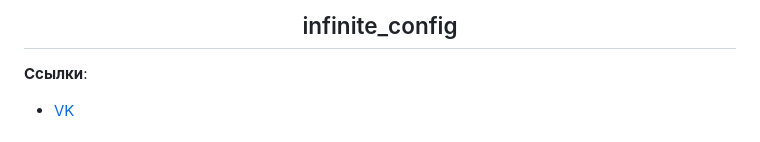
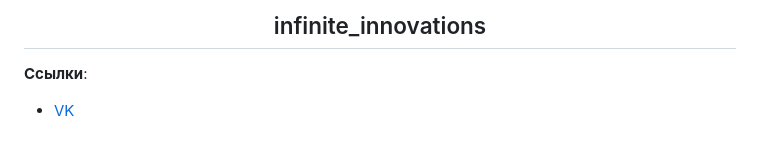
Before and after one commit to mi-bogdan/infinite_innovations, a Markdown page: README.md, the part around the change. Rendered like a GitHub page.

```diff
--- a/README.md
+++ b/README.md
@@ -1,4 +1,4 @@
-<h2 align="center">infinite_config</h2>
+<h2 align="center">infinite_innovations</h2>
 
 **Ссылки**:
 - [VK](https://vk.com/id404101172)
```
